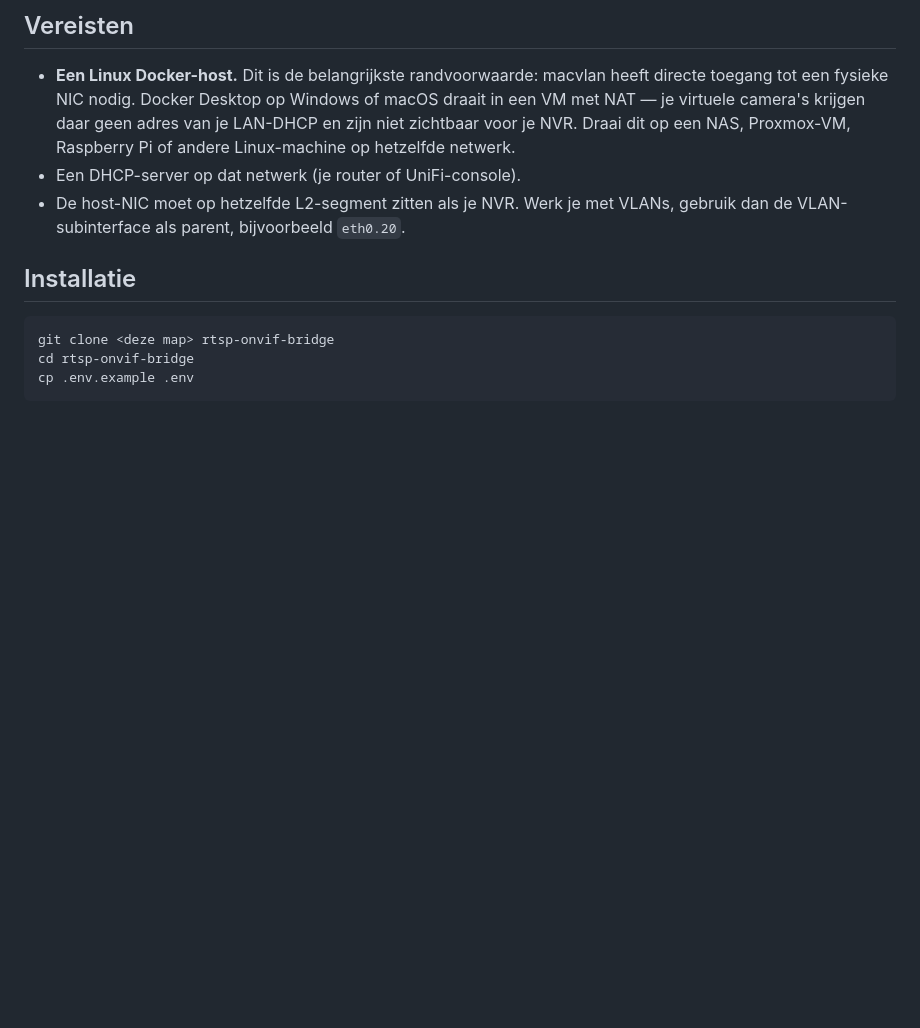
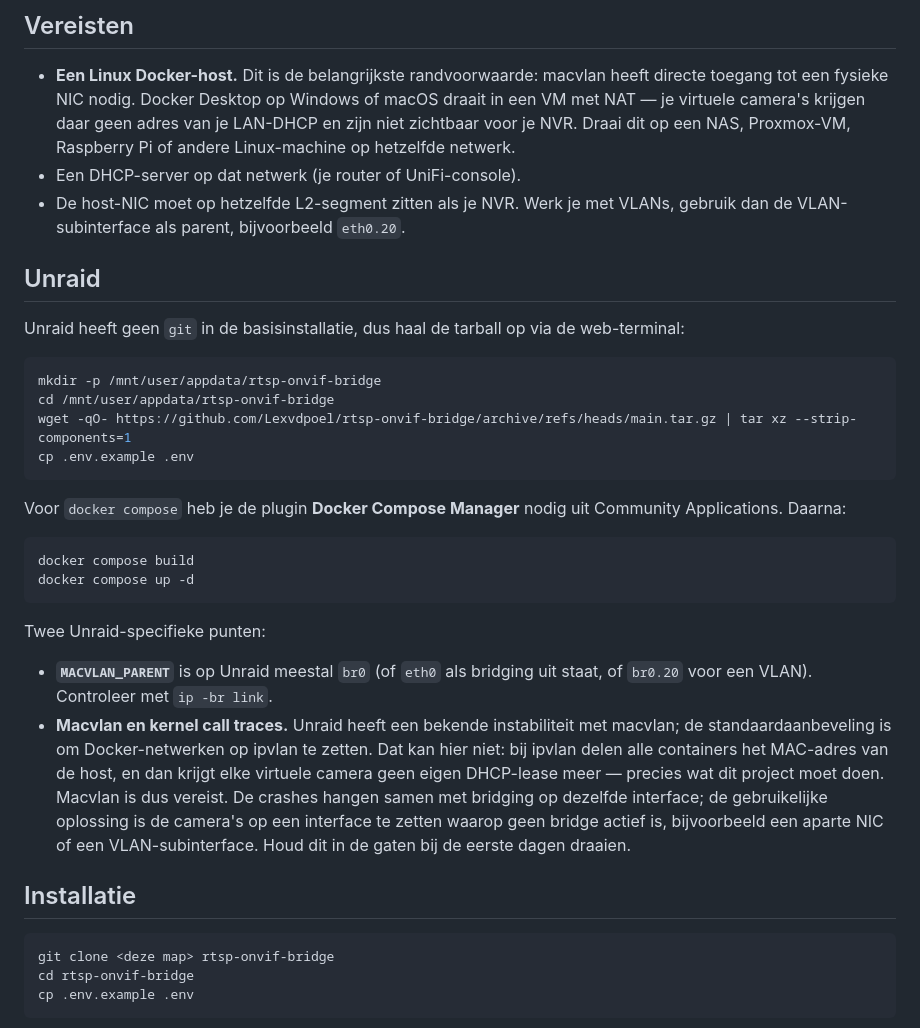
Before and after one commit to Lexvdpoel/rtsp-onvif-bridge, a Markdown page: README.md, the part around the change. GitHub-like rendering; blank space fills up the shorter version.

Commit message:
Document the Unraid install path
Unraid ships without git, so use the release tarball. Also records why ipvlan
is not an option here: it shares the host MAC, which defeats the per-camera
DHCP lease this project depends on.

Co-Authored-By: Claude Opus 5 (1M context) <noreply@anthropic.com>

````diff
--- a/README.md
+++ b/README.md
@@ -45,6 +45,39 @@ RTSP-bronnen ──────────┼─ onvif-cam-c3d4  MAC 02:1f:…
 - Een DHCP-server op dat netwerk (je router of UniFi-console).
 - De host-NIC moet op hetzelfde L2-segment zitten als je NVR. Werk je met VLANs,
   gebruik dan de VLAN-subinterface als parent, bijvoorbeeld `eth0.20`.
+
+## Unraid
+
+Unraid heeft geen `git` in de basisinstallatie, dus haal de tarball op via de
+web-terminal:
+
+```bash
+mkdir -p /mnt/user/appdata/rtsp-onvif-bridge
+cd /mnt/user/appdata/rtsp-onvif-bridge
+wget -qO- https://github.com/Lexvdpoel/rtsp-onvif-bridge/archive/refs/heads/main.tar.gz | tar xz --strip-components=1
+cp .env.example .env
+```
+
+Voor `docker compose` heb je de plugin **Docker Compose Manager** nodig uit
+Community Applications. Daarna:
+
+```bash
+docker compose build
+docker compose up -d
+```
+
+Twee Unraid-specifieke punten:
+
+- **`MACVLAN_PARENT`** is op Unraid meestal `br0` (of `eth0` als bridging uit
+  staat, of `br0.20` voor een VLAN). Controleer met `ip -br link`.
+- **Macvlan en kernel call traces.** Unraid heeft een bekende instabiliteit met
+  macvlan; de standaardaanbeveling is om Docker-netwerken op ipvlan te zetten.
+  Dat kan hier niet: bij ipvlan delen alle containers het MAC-adres van de host,
+  en dan krijgt elke virtuele camera geen eigen DHCP-lease meer — precies wat dit
+  project moet doen. Macvlan is dus vereist. De crashes hangen samen met bridging
+  op dezelfde interface; de gebruikelijke oplossing is de camera's op een
+  interface te zetten waarop geen bridge actief is, bijvoorbeeld een aparte NIC of
+  een VLAN-subinterface. Houd dit in de gaten bij de eerste dagen draaien.
 
 ## Installatie
 
````
